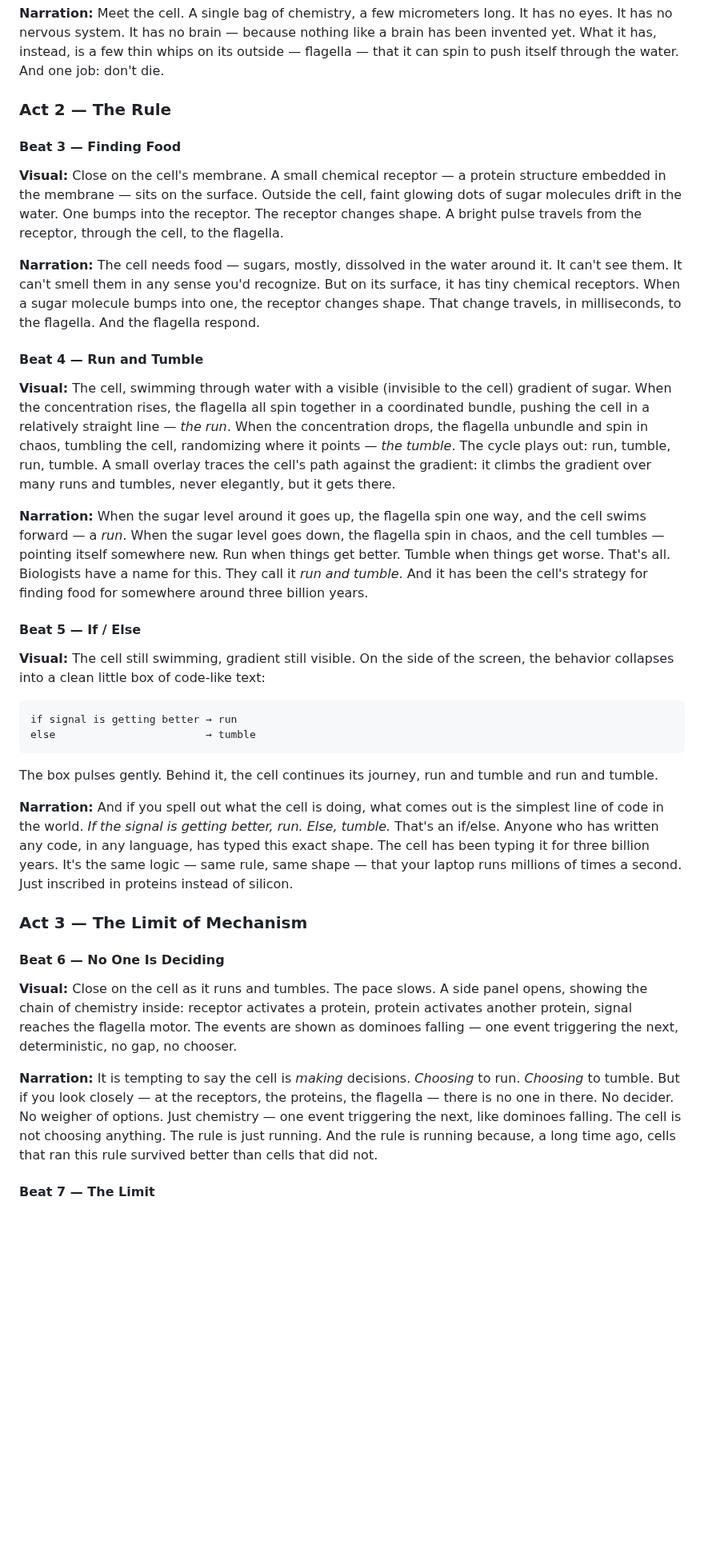
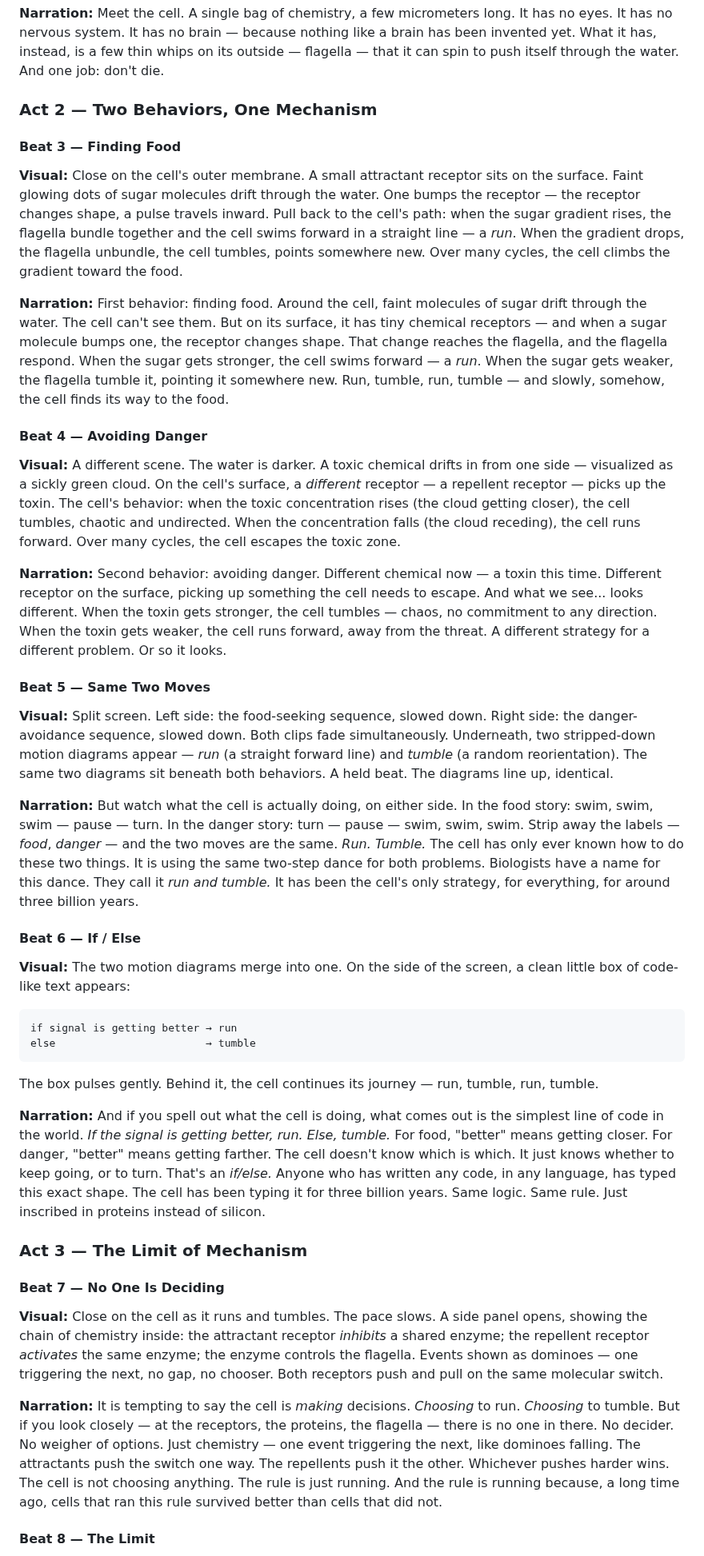
Before and after one commit to zhou-dong/alchemist-ai, a Markdown page: scripts/ch0-the-simple-world.md, the part around one of its changes. Shown at 80% size. Rendered like a GitHub page; blank space fills up the shorter version.

````diff
--- a/scripts/ch0-the-simple-world.md
+++ b/scripts/ch0-the-simple-world.md
@@ -42,40 +42,46 @@ This is the same shape as the if/else construct in every programming language ev
 
 **Narration:** Meet the cell. A single bag of chemistry, a few micrometers long. It has no eyes. It has no nervous system. It has no brain — because nothing like a brain has been invented yet. What it has, instead, is a few thin whips on its outside — flagella — that it can spin to push itself through the water. And one job: don't die.
 
-### Act 2 — The Rule
+### Act 2 — Two Behaviors, One Mechanism
 
 #### Beat 3 — Finding Food
 
-**Visual:** Close on the cell's membrane. A small chemical receptor — a protein structure embedded in the membrane — sits on the surface. Outside the cell, faint glowing dots of sugar molecules drift in the water. One bumps into the receptor. The receptor changes shape. A bright pulse travels from the receptor, through the cell, to the flagella.
+**Visual:** Close on the cell's outer membrane. A small attractant receptor sits on the surface. Faint glowing dots of sugar molecules drift through the water. One bumps the receptor — the receptor changes shape, a pulse travels inward. Pull back to the cell's path: when the sugar gradient rises, the flagella bundle together and the cell swims forward in a straight line — a *run*. When the gradient drops, the flagella unbundle, the cell tumbles, points somewhere new. Over many cycles, the cell climbs the gradient toward the food.
 
-**Narration:** The cell needs food — sugars, mostly, dissolved in the water around it. It can't see them. It can't smell them in any sense you'd recognize. But on its surface, it has tiny chemical receptors. When a sugar molecule bumps into one, the receptor changes shape. That change travels, in milliseconds, to the flagella. And the flagella respond.
+**Narration:** First behavior: finding food. Around the cell, faint molecules of sugar drift through the water. The cell can't see them. But on its surface, it has tiny chemical receptors — and when a sugar molecule bumps one, the receptor changes shape. That change reaches the flagella, and the flagella respond. When the sugar gets stronger, the cell swims forward — a *run*. When the sugar gets weaker, the flagella tumble it, pointing it somewhere new. Run, tumble, run, tumble — and slowly, somehow, the cell finds its way to the food.
 
-#### Beat 4 — Run and Tumble
+#### Beat 4 — Avoiding Danger
 
-**Visual:** The cell, swimming through water with a visible (invisible to the cell) gradient of sugar. When the concentration rises, the flagella all spin together in a coordinated bundle, pushing the cell in a relatively straight line — *the run*. When the concentration drops, the flagella unbundle and spin in chaos, tumbling the cell, randomizing where it points — *the tumble*. The cycle plays out: run, tumble, run, tumble. A small overlay traces the cell's path against the gradient: it climbs the gradient over many runs and tumbles, never elegantly, but it gets there.
+**Visual:** A different scene. The water is darker. A toxic chemical drifts in from one side — visualized as a sickly green cloud. On the cell's surface, a *different* receptor — a repellent receptor — picks up the toxin. The cell's behavior: when the toxic concentration rises (the cloud getting closer), the cell tumbles, chaotic and undirected. When the concentration falls (the cloud receding), the cell runs forward. Over many cycles, the cell escapes the toxic zone.
 
-**Narration:** When the sugar level around it goes up, the flagella spin one way, and the cell swims forward — a *run*. When the sugar level goes down, the flagella spin in chaos, and the cell tumbles — pointing itself somewhere new. Run when things get better. Tumble when things get worse. That's all. Biologists have a name for this. They call it *run and tumble*. And it has been the cell's strategy for finding food for somewhere around three billion years.
+**Narration:** Second behavior: avoiding danger. Different chemical now — a toxin this time. Different receptor on the surface, picking up something the cell needs to escape. And what we see... looks different. When the toxin gets stronger, the cell tumbles — chaos, no commitment to any direction. When the toxin gets weaker, the cell runs forward, away from the threat. A different strategy for a different problem. Or so it looks.
 
-#### Beat 5 — If / Else
+#### Beat 5 — Same Two Moves
 
-**Visual:** The cell still swimming, gradient still visible. On the side of the screen, the behavior collapses into a clean little box of code-like text:
+**Visual:** Split screen. Left side: the food-seeking sequence, slowed down. Right side: the danger-avoidance sequence, slowed down. Both clips fade simultaneously. Underneath, two stripped-down motion diagrams appear — *run* (a straight forward line) and *tumble* (a random reorientation). The same two diagrams sit beneath both behaviors. A held beat. The diagrams line up, identical.
+
+**Narration:** But watch what the cell is actually doing, on either side. In the food story: swim, swim, swim — pause — turn. In the danger story: turn — pause — swim, swim, swim. Strip away the labels — *food*, *danger* — and the two moves are the same. *Run.* *Tumble.* The cell has only ever known how to do these two things. It is using the same two-step dance for both problems. Biologists have a name for this dance. They call it *run and tumble.* It has been the cell's only strategy, for everything, for around three billion years.
+
+#### Beat 6 — If / Else
+
+**Visual:** The two motion diagrams merge into one. On the side of the screen, a clean little box of code-like text appears:
 
 ```
 if signal is getting better → run
 else                        → tumble
 ```
 
-The box pulses gently. Behind it, the cell continues its journey, run and tumble and run and tumble.
+The box pulses gently. Behind it, the cell continues its journey — run, tumble, run, tumble.
 
-**Narration:** And if you spell out what the cell is doing, what comes out is the simplest line of code in the world. *If the signal is getting better, run. Else, tumble.* That's an if/else. Anyone who has written any code, in any language, has typed this exact shape. The cell has been typing it for three billion years. It's the same logic — same rule, same shape — that your laptop runs millions of times a second. Just inscribed in proteins instead of silicon.
+**Narration:** And if you spell out what the cell is doing, what comes out is the simplest line of code in the world. *If the signal is getting better, run. Else, tumble.* For food, "better" means getting closer. For danger, "better" means getting farther. The cell doesn't know which is which. It just knows whether to keep going, or to turn. That's an *if/else.* Anyone who has written any code, in any language, has typed this exact shape. The cell has been typing it for three billion years. Same logic. Same rule. Just inscribed in proteins instead of silicon.
 
 ### Act 3 — The Limit of Mechanism
 
-#### Beat 6 — No One Is Deciding
+#### Beat 7 — No One Is Deciding
 
-**Visual:** Close on the cell as it runs and tumbles. The pace slows. A side panel opens, showing the chain of chemistry inside: receptor activates a protein, protein activates another protein, signal reaches the flagella motor. The events are shown as dominoes falling — one event triggering the next, deterministic, no gap, no chooser.
+**Visual:** Close on the cell as it runs and tumbles. The pace slows. A side panel opens, showing the chain of chemistry inside: the attractant receptor *inhibits* a shared enzyme; the repellent receptor *activates* the same enzyme; the enzyme controls the flagella. Events shown as dominoes — one triggering the next, no gap, no chooser. Both receptors push and pull on the same molecular switch.
 
-**Narration:** It is tempting to say the cell is *making* decisions. *Choosing* to run. *Choosing* to tumble. But if you look closely — at the receptors, the proteins, the flagella — there is no one in there. No decider. No weigher of options. Just chemistry — one event triggering the next, like dominoes falling. The cell is not choosing anything. The rule is just running. And the rule is running because, a long time ago, cells that ran this rule survived better than cells that did not.
+**Narration:** It is tempting to say the cell is *making* decisions. *Choosing* to run. *Choosing* to tumble. But if you look closely — at the receptors, the proteins, the flagella — there is no one in there. No decider. No weigher of options. Just chemistry — one event triggering the next, like dominoes falling. The attractants push the switch one way. The repellents push it the other. Whichever pushes harder wins. The cell is not choosing anything. The rule is just running. And the rule is running because, a long time ago, cells that ran this rule survived better than cells that did not.
 
-#### Beat 7 — The Limit
+#### Beat 8 — The Limit
 
````
Also changed, not shown: other parts of scripts/ch0-the-simple-world.md (+8 -8 lines).
